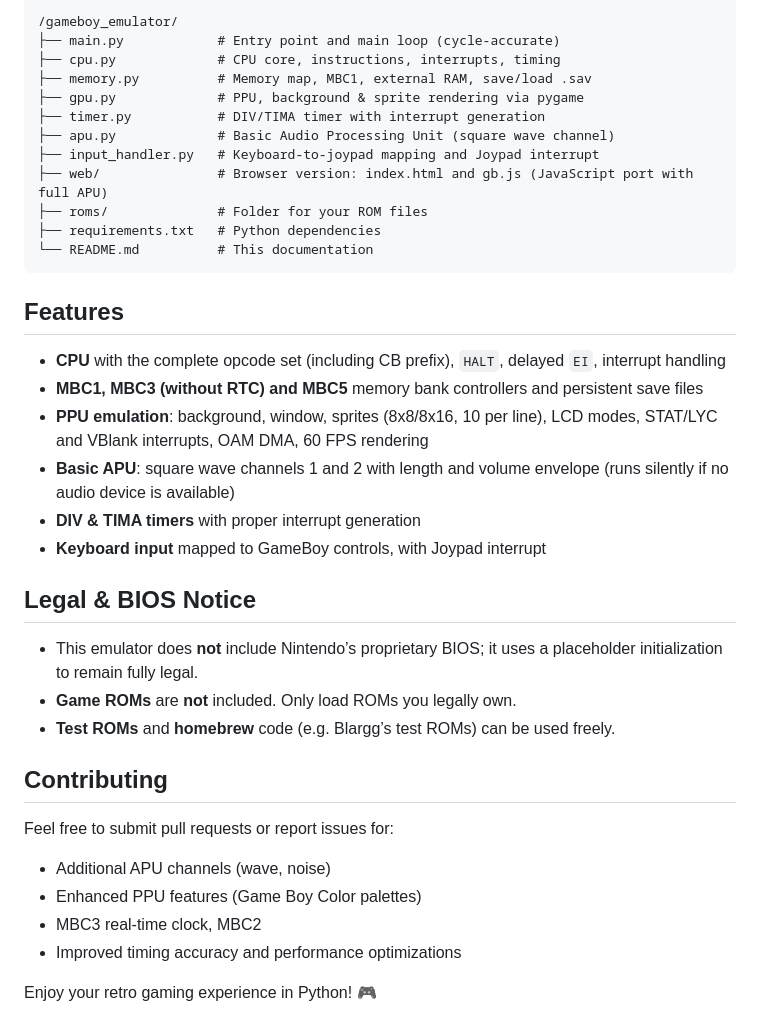
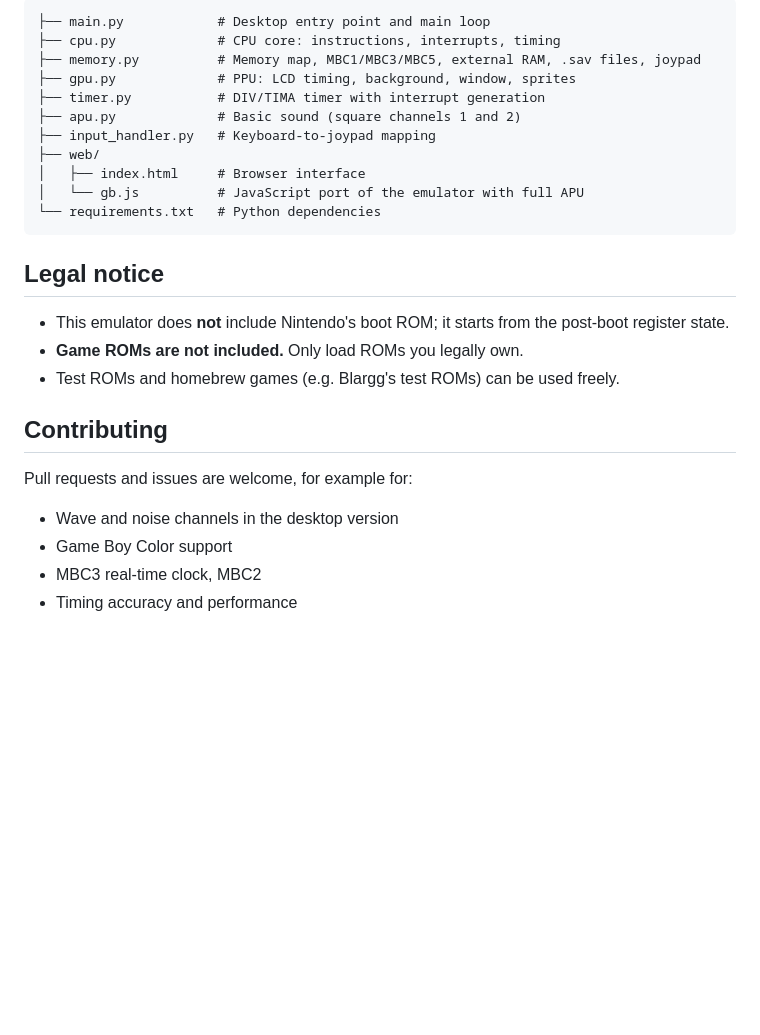
Before and after one commit to Fabrimagic1/Pyemugameboy, a Markdown page: README.md, the part around one of its changes. GitHub-like rendering; blank space fills up the shorter version.

````diff
--- a/README.md
+++ b/README.md
@@ -56,40 +64,28 @@ Keyboard controls are the same as the desktop version; on-screen buttons work wi
 
 ```
-/gameboy_emulator/
-├── main.py            # Entry point and main loop (cycle-accurate)
-├── cpu.py             # CPU core, instructions, interrupts, timing
-├── memory.py          # Memory map, MBC1, external RAM, save/load .sav
-├── gpu.py             # PPU, background & sprite rendering via pygame
+├── main.py            # Desktop entry point and main loop
+├── cpu.py             # CPU core: instructions, interrupts, timing
+├── memory.py          # Memory map, MBC1/MBC3/MBC5, external RAM, .sav files, joypad
+├── gpu.py             # PPU: LCD timing, background, window, sprites
 ├── timer.py           # DIV/TIMA timer with interrupt generation
-├── apu.py             # Basic Audio Processing Unit (square wave channel)
-├── input_handler.py   # Keyboard-to-joypad mapping and Joypad interrupt
-├── web/               # Browser version: index.html and gb.js (JavaScript port with full APU)
-├── roms/              # Folder for your ROM files
-├── requirements.txt   # Python dependencies
-└── README.md          # This documentation
+├── apu.py             # Basic sound (square channels 1 and 2)
+├── input_handler.py   # Keyboard-to-joypad mapping
+├── web/
+│   ├── index.html     # Browser interface
+│   └── gb.js          # JavaScript port of the emulator with full APU
+└── requirements.txt   # Python dependencies
 ```
 
-## Features
+## Legal notice
 
-- **CPU** with the complete opcode set (including CB prefix), `HALT`, delayed `EI`, interrupt handling
-- **MBC1, MBC3 (without RTC) and MBC5** memory bank controllers and persistent save files
-- **PPU emulation**: background, window, sprites (8x8/8x16, 10 per line), LCD modes, STAT/LYC and VBlank interrupts, OAM DMA, 60 FPS rendering
-- **Basic APU**: square wave channels 1 and 2 with length and volume envelope (runs silently if no audio device is available)
-- **DIV & TIMA timers** with proper interrupt generation
-- **Keyboard input** mapped to GameBoy controls, with Joypad interrupt
-
-## Legal & BIOS Notice
-
-- This emulator does **not** include Nintendo’s proprietary BIOS; it uses a placeholder initialization to remain fully legal.
-- **Game ROMs** are **not** included. Only load ROMs you legally own.
-- **Test ROMs** and **homebrew** code (e.g. Blargg’s test ROMs) can be used freely.
+- This emulator does **not** include Nintendo's boot ROM; it starts from the post-boot register state.
+- **Game ROMs are not included.** Only load ROMs you legally own.
+- Test ROMs and homebrew games (e.g. Blargg's test ROMs) can be used freely.
 
 ## Contributing
 
-Feel free to submit pull requests or report issues for:
-- Additional APU channels (wave, noise)
-- Enhanced PPU features (Game Boy Color palettes)
+Pull requests and issues are welcome, for example for:
+- Wave and noise channels in the desktop version
+- Game Boy Color support
 - MBC3 real-time clock, MBC2
-- Improved timing accuracy and performance optimizations
-
-Enjoy your retro gaming experience in Python! 🎮
+- Timing accuracy and performance
````
Also changed, not shown: other parts of README.md (+45 -37 lines).
